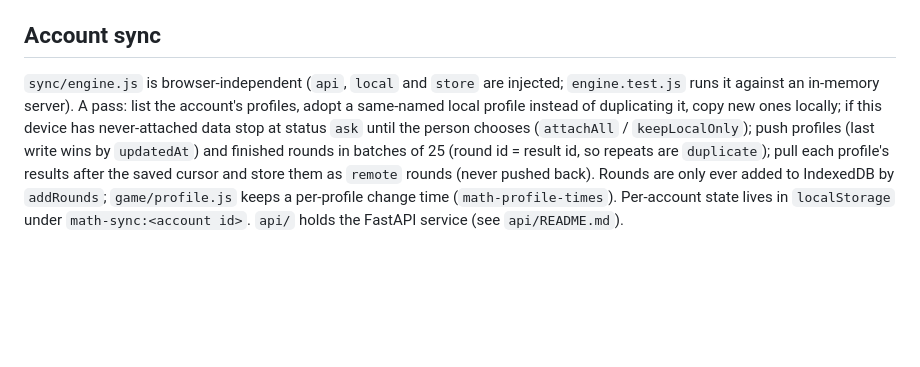
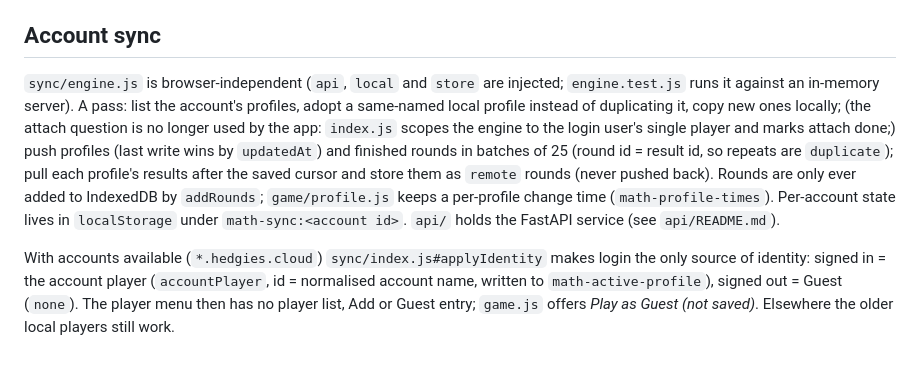
Before and after one commit to chris-kc-cheng/math, a Markdown page: src/README.md, the part around the change. Rendered like a GitHub page; blank space fills up the shorter version.

Commit message:
Login decides the player: signed in = only the account user, always saved; signed out = Guest, no progress
Co-Authored-By: Claude Sonnet 5.5 <noreply@anthropic.com>

```diff
--- a/src/README.md
+++ b/src/README.md
@@ -156,4 +156,6 @@ All three main HTML entry pages declare the manifest and Apple touch icon so ins
 
 ## Account sync
 
-`sync/engine.js` is browser-independent (`api`, `local` and `store` are injected; `engine.test.js` runs it against an in-memory server). A pass: list the account's profiles, adopt a same-named local profile instead of duplicating it, copy new ones locally; if this device has never-attached data stop at status `ask` until the person chooses (`attachAll` / `keepLocalOnly`); push profiles (last write wins by `updatedAt`) and finished rounds in batches of 25 (round id = result id, so repeats are `duplicate`); pull each profile's results after the saved cursor and store them as `remote` rounds (never pushed back). Rounds are only ever added to IndexedDB by `addRounds`; `game/profile.js` keeps a per-profile change time (`math-profile-times`). Per-account state lives in `localStorage` under `math-sync:<account id>`. `api/` holds the FastAPI service (see `api/README.md`).
+`sync/engine.js` is browser-independent (`api`, `local` and `store` are injected; `engine.test.js` runs it against an in-memory server). A pass: list the account's profiles, adopt a same-named local profile instead of duplicating it, copy new ones locally; (the attach question is no longer used by the app: `index.js` scopes the engine to the login user's single player and marks attach done;) push profiles (last write wins by `updatedAt`) and finished rounds in batches of 25 (round id = result id, so repeats are `duplicate`); pull each profile's results after the saved cursor and store them as `remote` rounds (never pushed back). Rounds are only ever added to IndexedDB by `addRounds`; `game/profile.js` keeps a per-profile change time (`math-profile-times`). Per-account state lives in `localStorage` under `math-sync:<account id>`. `api/` holds the FastAPI service (see `api/README.md`).
+
+With accounts available (`*.hedgies.cloud`) `sync/index.js#applyIdentity` makes login the only source of identity: signed in = the account player (`accountPlayer`, id = normalised account name, written to `math-active-profile`), signed out = Guest (`none`). The player menu then has no player list, Add or Guest entry; `game.js` offers *Play as Guest (not saved)*. Elsewhere the older local players still work.
```
Also changed, not shown: CLAUDE.md (+1 -0 lines), README.md (+2 -2 lines), docs/images/account-dialog.png, docs/images/avatar-picker.png, 6 other files.
